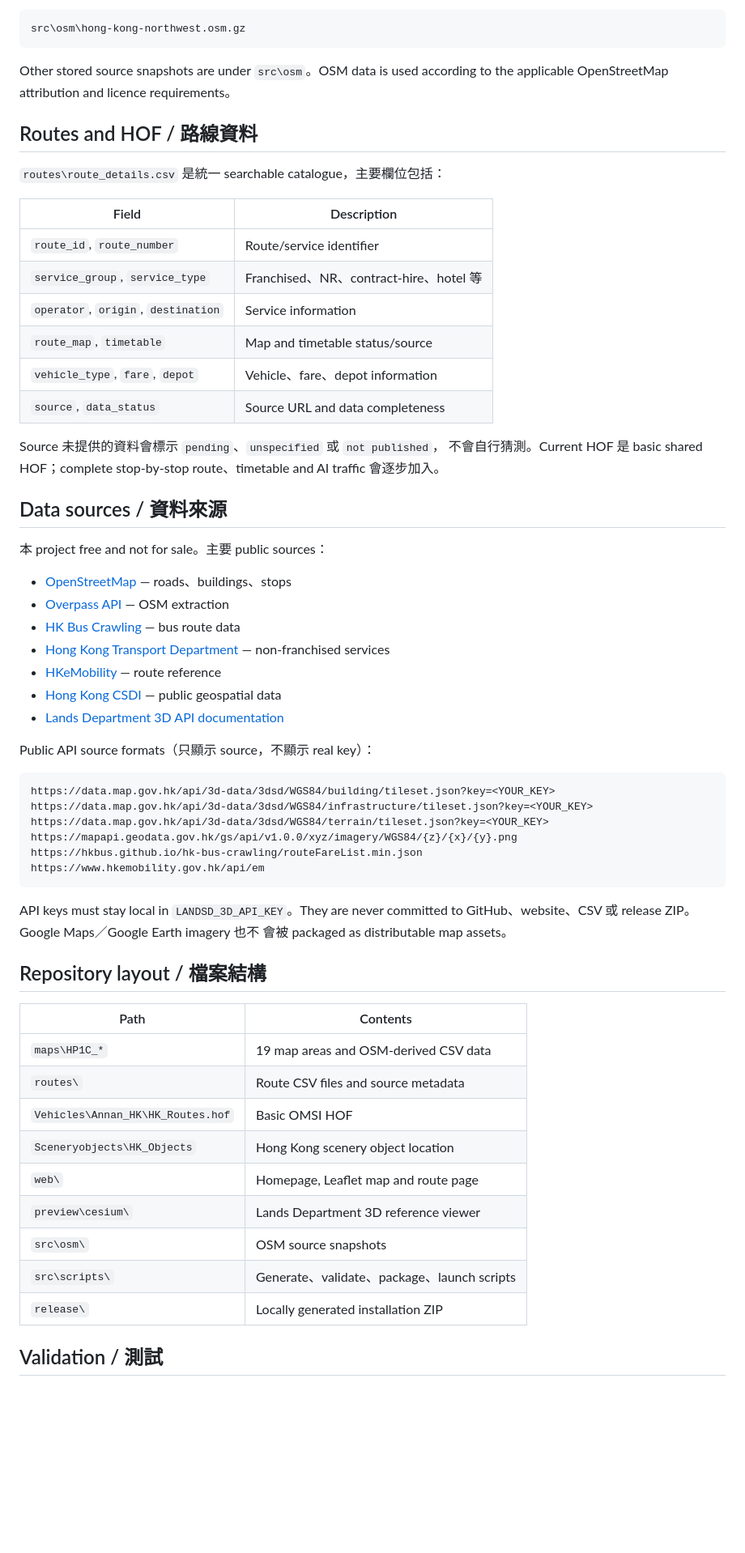
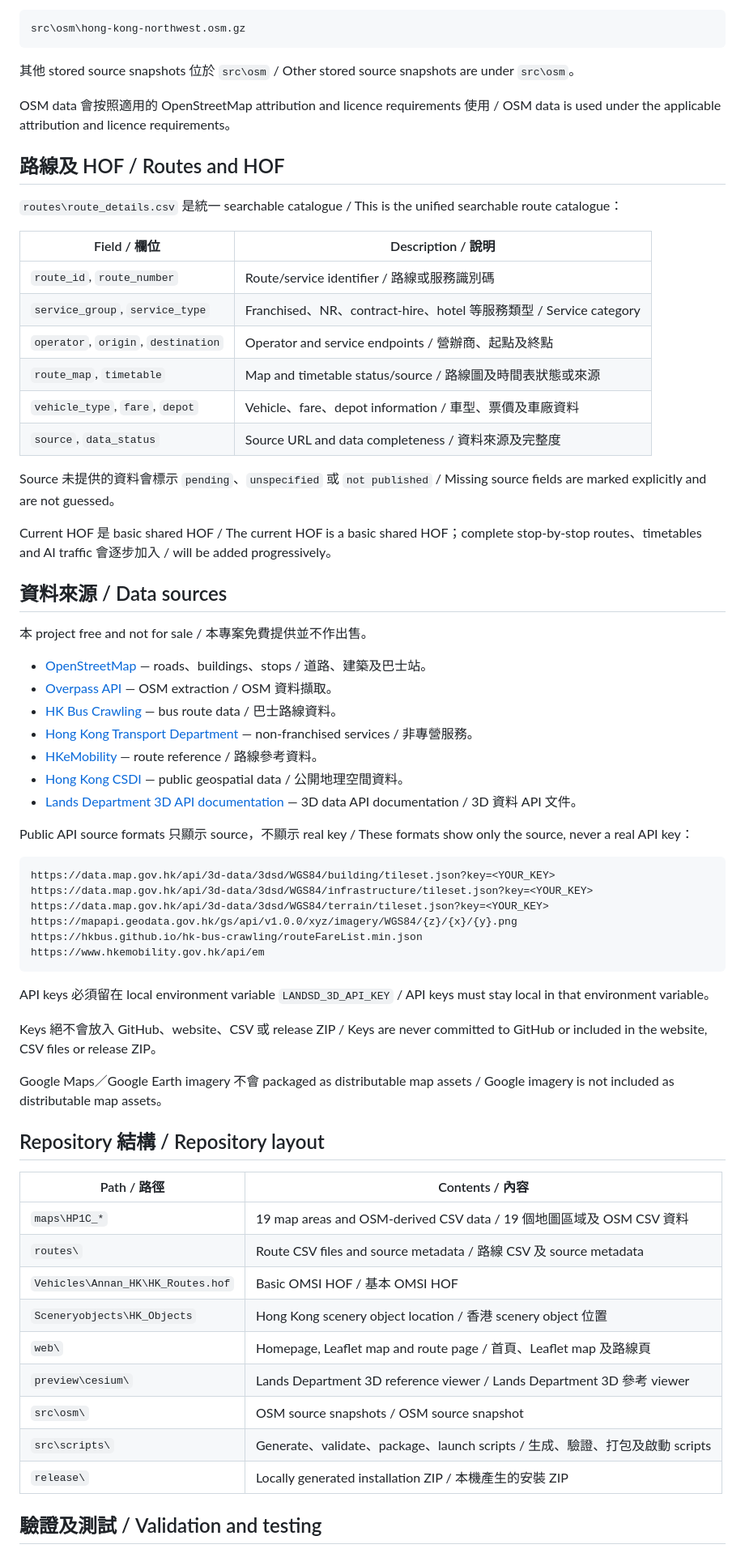
Before and after one commit to Tableisnottable/omsi2-hk-1to1, a Markdown page: README.md, the part around one of its changes. Shown at 81% size. Rendered like a GitHub page; blank space fills up the shorter version.

````diff
--- a/README.md
+++ b/README.md
@@ -82,39 +76,40 @@ stops、16,601 building ways**。Compressed source：
 src\osm\hong-kong-northwest.osm.gz
 ```
 
-Other stored source snapshots are under `src\osm`。OSM data is used according
-to the applicable OpenStreetMap attribution and licence requirements。
+其他 stored source snapshots 位於 `src\osm` / Other stored source snapshots are under `src\osm`。
 
-## Routes and HOF / 路線資料
+OSM data 會按照適用的 OpenStreetMap attribution and licence requirements 使用 / OSM data is used under the applicable attribution and licence requirements。
 
-`routes\route_details.csv` 是統一 searchable catalogue，主要欄位包括：
+## 路線及 HOF / Routes and HOF
 
-| Field | Description |
+`routes\route_details.csv` 是統一 searchable catalogue / This is the unified searchable route catalogue：
+
+| Field / 欄位 | Description / 說明 |
 | --- | --- |
-| `route_id`, `route_number` | Route/service identifier |
-| `service_group`, `service_type` | Franchised、NR、contract-hire、hotel 等 |
-| `operator`, `origin`, `destination` | Service information |
-| `route_map`, `timetable` | Map and timetable status/source |
-| `vehicle_type`, `fare`, `depot` | Vehicle、fare、depot information |
-| `source`, `data_status` | Source URL and data completeness |
+| `route_id`, `route_number` | Route/service identifier / 路線或服務識別碼 |
+| `service_group`, `service_type` | Franchised、NR、contract-hire、hotel 等服務類型 / Service category |
+| `operator`, `origin`, `destination` | Operator and service endpoints / 營辦商、起點及終點 |
+| `route_map`, `timetable` | Map and timetable status/source / 路線圖及時間表狀態或來源 |
+| `vehicle_type`, `fare`, `depot` | Vehicle、fare、depot information / 車型、票價及車廠資料 |
+| `source`, `data_status` | Source URL and data completeness / 資料來源及完整度 |
 
-Source 未提供的資料會標示 `pending`、`unspecified` 或 `not published`，
-不會自行猜測。Current HOF 是 basic shared HOF；complete stop-by-stop
-route、timetable and AI traffic 會逐步加入。
+Source 未提供的資料會標示 `pending`、`unspecified` 或 `not published` / Missing source fields are marked explicitly and are not guessed。
 
-## Data sources / 資料來源
+Current HOF 是 basic shared HOF / The current HOF is a basic shared HOF；complete stop-by-stop routes、timetables and AI traffic 會逐步加入 / will be added progressively。
 
-本 project free and not for sale。主要 public sources：
+## 資料來源 / Data sources
 
-- [OpenStreetMap](https://www.openstreetmap.org/) — roads、buildings、stops
-- [Overpass API](https://overpass-api.de/) — OSM extraction
-- [HK Bus Crawling](https://hkbus.github.io/hk-bus-crawling/) — bus route data
-- [Hong Kong Transport Department](https://www.td.gov.hk/en/transport_in_hong_kong/public_transport/non_franchised/) — non-franchised services
-- [HKeMobility](https://www.hkemobility.gov.hk/en/route-search/pt) — route reference
-- [Hong Kong CSDI](https://portal.csdi.gov.hk/csdi-webpage/) — public geospatial data
-- [Lands Department 3D API documentation](https://portal.csdi.gov.hk/csdi-webpage/apidoc/3d-spatial-data-api)
+本 project free and not for sale / 本專案免費提供並不作出售。
 
-Public API source formats（只顯示 source，不顯示 real key）：
+- [OpenStreetMap](https://www.openstreetmap.org/) — roads、buildings、stops / 道路、建築及巴士站。
+- [Overpass API](https://overpass-api.de/) — OSM extraction / OSM 資料擷取。
+- [HK Bus Crawling](https://hkbus.github.io/hk-bus-crawling/) — bus route data / 巴士路線資料。
+- [Hong Kong Transport Department](https://www.td.gov.hk/en/transport_in_hong_kong/public_transport/non_franchised/) — non-franchised services / 非專營服務。
+- [HKeMobility](https://www.hkemobility.gov.hk/en/route-search/pt) — route reference / 路線參考資料。
+- [Hong Kong CSDI](https://portal.csdi.gov.hk/csdi-webpage/) — public geospatial data / 公開地理空間資料。
+- [Lands Department 3D API documentation](https://portal.csdi.gov.hk/csdi-webpage/apidoc/3d-spatial-data-api) — 3D data API documentation / 3D 資料 API 文件。
+
+Public API source formats 只顯示 source，不顯示 real key / These formats show only the source, never a real API key：
 
 ```text
 https://data.map.gov.hk/api/3d-data/3dsd/WGS84/building/tileset.json?key=<YOUR_KEY>
@@ -125,23 +120,25 @@ https://hkbus.github.io/hk-bus-crawling/routeFareList.min.json
 https://www.hkemobility.gov.hk/api/em
 ```
 
-API keys must stay local in `LANDSD_3D_API_KEY`。They are never committed to
-GitHub、website、CSV 或 release ZIP。Google Maps／Google Earth imagery 也不
-會被 packaged as distributable map assets。
+API keys 必須留在 local environment variable `LANDSD_3D_API_KEY` / API keys must stay local in that environment variable。
 
-## Repository layout / 檔案結構
+Keys 絕不會放入 GitHub、website、CSV 或 release ZIP / Keys are never committed to GitHub or included in the website, CSV files or release ZIP。
 
-| Path | Contents |
+Google Maps／Google Earth imagery 不會 packaged as distributable map assets / Google imagery is not included as distributable map assets。
+
+## Repository 結構 / Repository layout
+
+| Path / 路徑 | Contents / 內容 |
 | --- | --- |
-| `maps\HP1C_*` | 19 map areas and OSM-derived CSV data |
-| `routes\` | Route CSV files and source metadata |
-| `Vehicles\Annan_HK\HK_Routes.hof` | Basic OMSI HOF |
-| `Sceneryobjects\HK_Objects` | Hong Kong scenery object location |
-| `web\` | Homepage, Leaflet map and route page |
-| `preview\cesium\` | Lands Department 3D reference viewer |
-| `src\osm\` | OSM source snapshots |
-| `src\scripts\` | Generate、validate、package、launch scripts |
-| `release\` | Locally generated installation ZIP |
+| `maps\HP1C_*` | 19 map areas and OSM-derived CSV data / 19 個地圖區域及 OSM CSV 資料 |
+| `routes\` | Route CSV files and source metadata / 路線 CSV 及 source metadata |
+| `Vehicles\Annan_HK\HK_Routes.hof` | Basic OMSI HOF / 基本 OMSI HOF |
+| `Sceneryobjects\HK_Objects` | Hong Kong scenery object location / 香港 scenery object 位置 |
+| `web\` | Homepage, Leaflet map and route page / 首頁、Leaflet map 及路線頁 |
+| `preview\cesium\` | Lands Department 3D reference viewer / Lands Department 3D 參考 viewer |
+| `src\osm\` | OSM source snapshots / OSM source snapshot |
+| `src\scripts\` | Generate、validate、package、launch scripts / 生成、驗證、打包及啟動 scripts |
+| `release\` | Locally generated installation ZIP / 本機產生的安裝 ZIP |
 
-## Validation / 測試
+## 驗證及測試 / Validation and testing
 
````
Also changed, not shown: other parts of README.md (+53 -58 lines).
